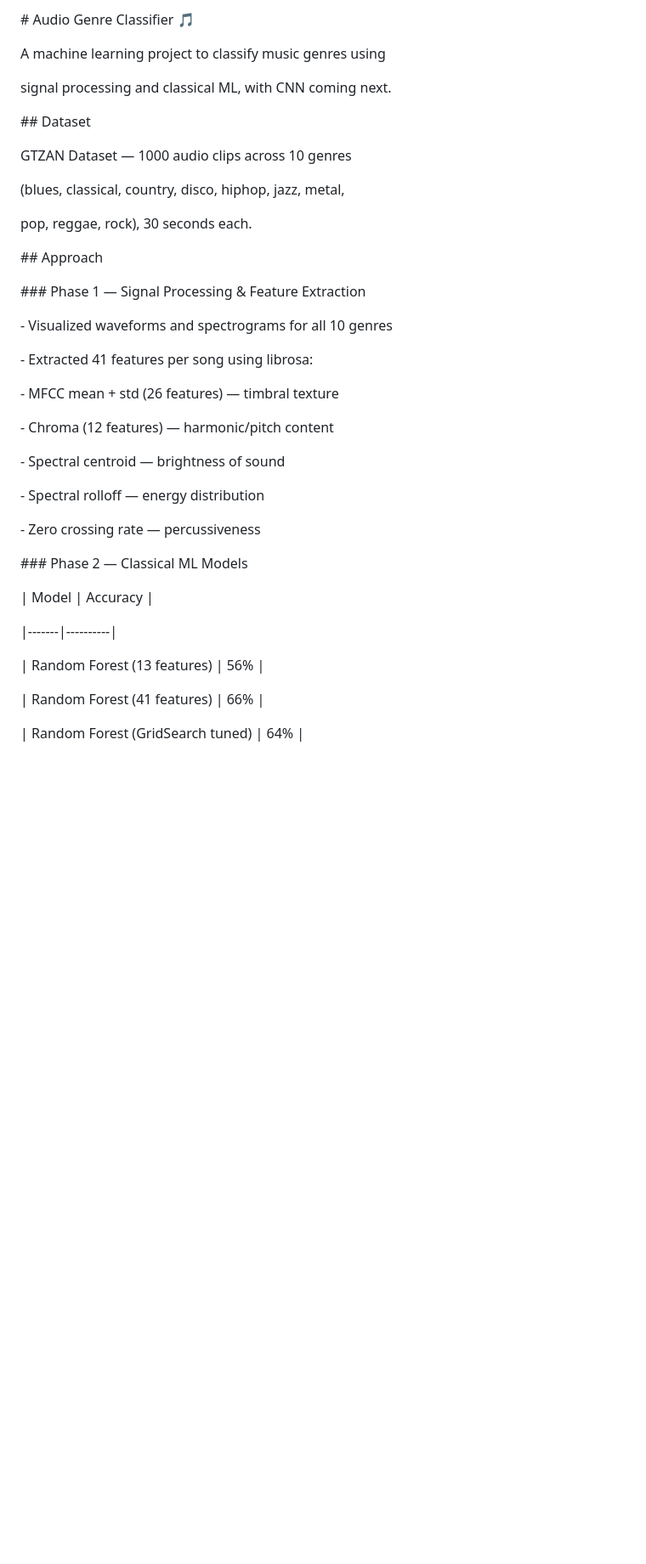
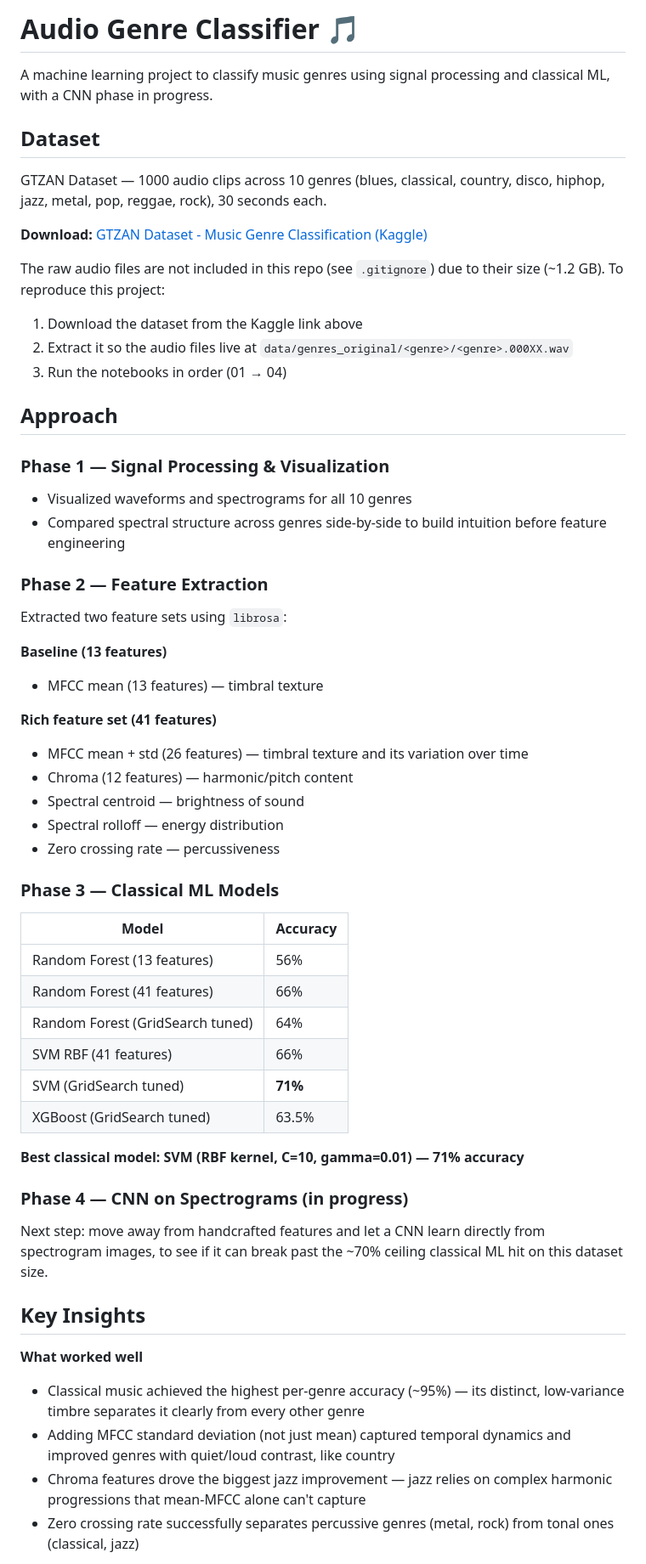
Before and after one commit to Tanzin2005/audio-genre-classifier, a Markdown page: README.md, the part around one of its changes. Shown at 85% size. Drawn GitHub-style; blank space fills up the shorter version.

```diff
--- a/README.md
+++ b/README.md
@@ -1,52 +1,70 @@
-\# Audio Genre Classifier 🎵
+# Audio Genre Classifier 🎵
 
+A machine learning project to classify music genres using signal
+processing and classical ML, with a CNN phase in progress.
 
-
-A machine learning project to classify music genres using
-
-signal processing and classical ML, with CNN coming next.
-
-
-
-\## Dataset
+## Dataset
 
 GTZAN Dataset — 1000 audio clips across 10 genres
-
 (blues, classical, country, disco, hiphop, jazz, metal,
-
 pop, reggae, rock), 30 seconds each.
 
+**Download:** [GTZAN Dataset - Music Genre Classification (Kaggle)](https://www.kaggle.com/datasets/andradaolteanu/gtzan-dataset-music-genre-classification)
 
+The raw audio files are not included in this repo (see `.gitignore`)
+due to their size (~1.2 GB). To reproduce this project:
+1. Download the dataset from the Kaggle link above
+2. Extract it so the audio files live at `data/genres_original/<genre>/<genre>.000XX.wav`
+3. Run the notebooks in order (01 → 04)
 
-\## Approach
+## Approach
 
-\### Phase 1 — Signal Processing \& Feature Extraction
+### Phase 1 — Signal Processing & Visualization
+- Visualized waveforms and spectrograms for all 10 genres
+- Compared spectral structure across genres side-by-side to build
+  intuition before feature engineering
 
-\- Visualized waveforms and spectrograms for all 10 genres
+### Phase 2 — Feature Extraction
+Extracted two feature sets using `librosa`:
 
-\- Extracted 41 features per song using librosa:
+**Baseline (13 features)**
+- MFCC mean (13 features) — timbral texture
 
-&#x20; - MFCC mean + std (26 features) — timbral texture
+**Rich feature set (41 features)**
+- MFCC mean + std (26 features) — timbral texture and its variation over time
+- Chroma (12 features) — harmonic/pitch content
+- Spectral centroid — brightness of sound
+- Spectral rolloff — energy distribution
+- Zero crossing rate — percussiveness
 
-&#x20; - Chroma (12 features) — harmonic/pitch content
-
-&#x20; - Spectral centroid — brightness of sound
-
-&#x20; - Spectral rolloff — energy distribution
-
-&#x20; - Zero crossing rate — percussiveness
-
-
-
-\### Phase 2 — Classical ML Models
+### Phase 3 — Classical ML Models
 
 | Model | Accuracy |
+|-------|----------|
+| Random Forest (13 features) | 56% |
+| Random Forest (41 features) | 66% |
+| Random Forest (GridSearch tuned) | 64% |
+| SVM RBF (41 features) | 66% |
+| SVM (GridSearch tuned) | **71%** |
+| XGBoost (GridSearch tuned) | 63.5% |
 
-|-------|----------|
+**Best classical model: SVM (RBF kernel, C=10, gamma=0.01) — 71% accuracy**
 
-| Random Forest (13 features) | 56% |
+### Phase 4 — CNN on Spectrograms (in progress)
+Next step: move away from handcrafted features and let a CNN learn
+directly from spectrogram images, to see if it can break past the
+~70% ceiling classical ML hit on this dataset size.
 
-| Random Forest (41 features) | 66% |
+## Key Insights
 
-| Random Forest (GridSearch tuned) | 64% |
+**What worked well**
+- Classical music achieved the highest per-genre accuracy (~95%) —
+  its distinct, low-variance timbre separates it clearly from every
+  other genre
+- Adding MFCC standard deviation (not just mean) captured temporal
+  dynamics and improved genres with quiet/loud contrast, like country
+- Chroma features drove the biggest jazz improvement — jazz relies on
+  complex harmonic progressions that mean-MFCC alone can't capture
+- Zero crossing rate successfully separates percussive genres (metal,
+  rock) from tonal ones (classical, jazz)
 
```
Also changed, not shown: other parts of README.md (+32 -49 lines), images/rf_confusion_matrix(41 fetures).png (added), images/rf_confusion_matrix.png (added), images/svm_confusion_matrix.png.png (added), images/xgboost_confusion_matrix.png (added), 2 other files.
